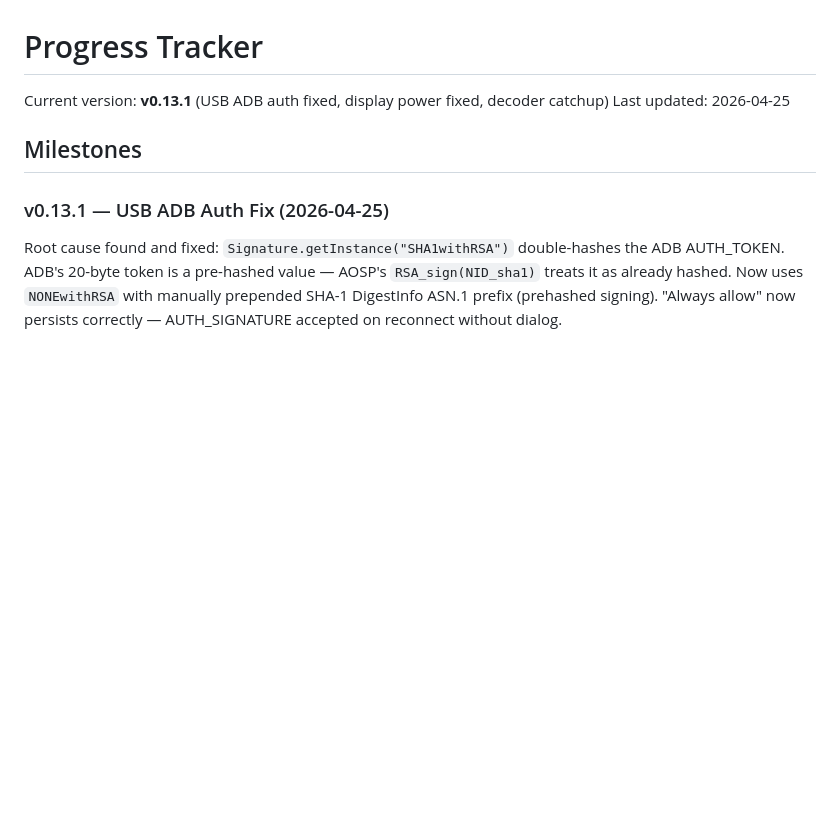
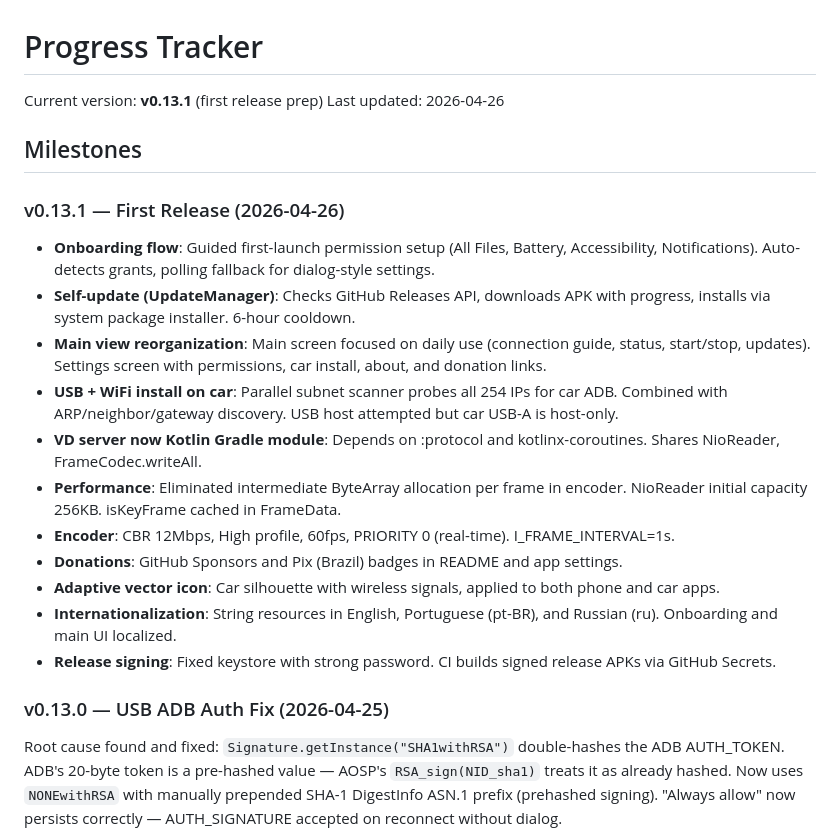
Before and after one commit to andersonlucasg3/dilink-auto-android, a Markdown page: docs/progress.md, the part around the change. GitHub-like rendering; blank space fills up the shorter version.

```diff
--- a/docs/progress.md
+++ b/docs/progress.md
@@ -1,11 +1,25 @@
 # Progress Tracker
 
-Current version: **v0.13.1** (USB ADB auth fixed, display power fixed, decoder catchup)
-Last updated: 2026-04-25
+Current version: **v0.13.1** (first release prep)
+Last updated: 2026-04-26
 
 ## Milestones
 
-### v0.13.1 — USB ADB Auth Fix (2026-04-25)
+### v0.13.1 — First Release (2026-04-26)
+
+- **Onboarding flow**: Guided first-launch permission setup (All Files, Battery, Accessibility, Notifications). Auto-detects grants, polling fallback for dialog-style settings.
+- **Self-update (UpdateManager)**: Checks GitHub Releases API, downloads APK with progress, installs via system package installer. 6-hour cooldown.
+- **Main view reorganization**: Main screen focused on daily use (connection guide, status, start/stop, updates). Settings screen with permissions, car install, about, and donation links.
+- **USB + WiFi install on car**: Parallel subnet scanner probes all 254 IPs for car ADB. Combined with ARP/neighbor/gateway discovery. USB host attempted but car USB-A is host-only.
+- **VD server now Kotlin Gradle module**: Depends on :protocol and kotlinx-coroutines. Shares NioReader, FrameCodec.writeAll.
+- **Performance**: Eliminated intermediate ByteArray allocation per frame in encoder. NioReader initial capacity 256KB. isKeyFrame cached in FrameData.
+- **Encoder**: CBR 12Mbps, High profile, 60fps, PRIORITY 0 (real-time). I_FRAME_INTERVAL=1s.
+- **Donations**: GitHub Sponsors and Pix (Brazil) badges in README and app settings.
+- **Adaptive vector icon**: Car silhouette with wireless signals, applied to both phone and car apps.
+- **Internationalization**: String resources in English, Portuguese (pt-BR), and Russian (ru). Onboarding and main UI localized.
+- **Release signing**: Fixed keystore with strong password. CI builds signed release APKs via GitHub Secrets.
+
+### v0.13.0 — USB ADB Auth Fix (2026-04-25)
 
 Root cause found and fixed: `Signature.getInstance("SHA1withRSA")` double-hashes the ADB AUTH_TOKEN. ADB's 20-byte token is a pre-hashed value — AOSP's `RSA_sign(NID_sha1)` treats it as already hashed. Now uses `NONEwithRSA` with manually prepended SHA-1 DigestInfo ASN.1 prefix (prehashed signing). "Always allow" now persists correctly — AUTH_SIGNATURE accepted on reconnect without dialog.
 
```
Also changed, not shown: docs/README.md (+6 -2 lines), docs/client.md (+8 -0 lines).
